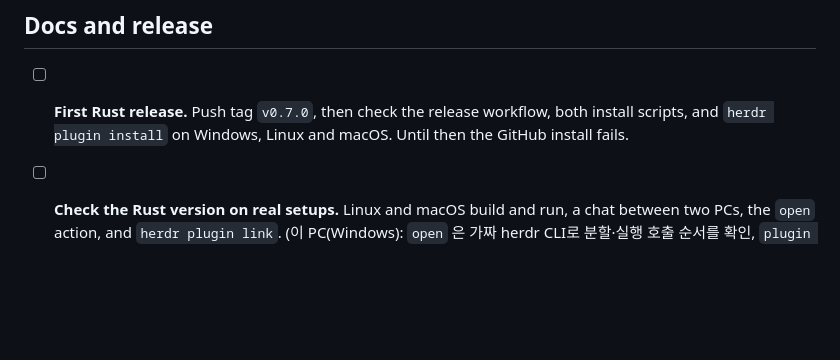
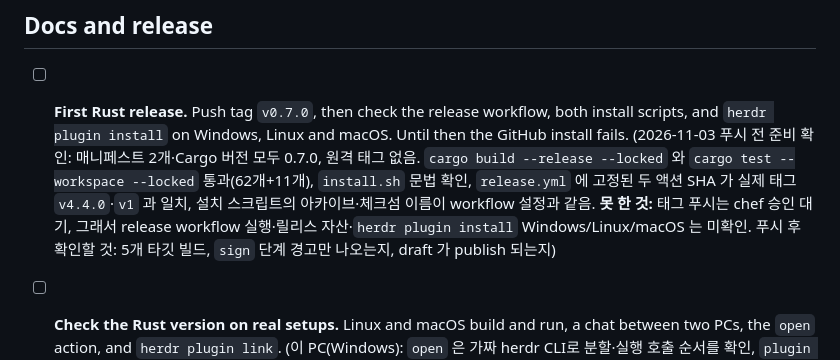
Before and after one commit to vrwolf1004/herdr-talk, a Markdown page: docs/todo.md, the part around the change. GitHub-like rendering; blank space fills up the shorter version.

Commit message:
docs: record pre-release checks for v0.7.0
Co-Authored-By: Claude Haiku 5.5 <noreply@anthropic.com>

```diff
--- a/docs/todo.md
+++ b/docs/todo.md
@@ -54,7 +54,7 @@ Improvement list for herdr-talk. Items are grouped by area, most important first
 
 ## Docs and release
 
-- [ ] **First Rust release.** Push tag `v0.7.0`, then check the release workflow, both install scripts, and `herdr plugin install` on Windows, Linux and macOS. Until then the GitHub install fails.
+- [ ] **First Rust release.** Push tag `v0.7.0`, then check the release workflow, both install scripts, and `herdr plugin install` on Windows, Linux and macOS. Until then the GitHub install fails. (2026-11-03 푸시 전 준비 확인: 매니페스트 2개·Cargo 버전 모두 0.7.0, 원격 태그 없음. `cargo build --release --locked` 와 `cargo test --workspace --locked` 통과(62개+11개), `install.sh` 문법 확인, `release.yml` 에 고정된 두 액션 SHA 가 실제 태그 `v4.4.0`·`v1` 과 일치, 설치 스크립트의 아카이브·체크섬 이름이 workflow 설정과 같음. **못 한 것:** 태그 푸시는 chef 승인 대기, 그래서 release workflow 실행·릴리스 자산·`herdr plugin install` Windows/Linux/macOS 는 미확인. 푸시 후 확인할 것: 5개 타깃 빌드, `sign` 단계 경고만 나오는지, draft 가 publish 되는지)
 - [ ] **Check the Rust version on real setups.** Linux and macOS build and run, a chat between two PCs, the `open` action, and `herdr plugin link`. (이 PC(Windows): `open` 은 가짜 herdr CLI로 분할·실행 호출 순서를 확인, `plugin link --disabled` 로 액션 3개 등록 확인 후 unlink. 실제 herdr 세션에서 실행, 두 PC 채팅, Linux/macOS 는 미확인)
 - [x] **Keep `release.yml` actions updated.** `upload-rust-binary-action` is pinned to a commit SHA; add Dependabot. (`.github/dependabot.yml` 추가, github-actions 주간. 푸시 후 적용)
 - [x] **Build from source at install.** When `cargo` is found, let the installers offer a source build instead of the release binary, for people who avoid downloaded executables. (`HERDR_TALK_BUILD_FROM_SOURCE=1` 이면 `rust/herdr/install.sh`, `install.ps1` 가 소스 빌드. `cargo` 가 없으면 중단. 이 PC에서 두 스크립트 모두 확인)
```
